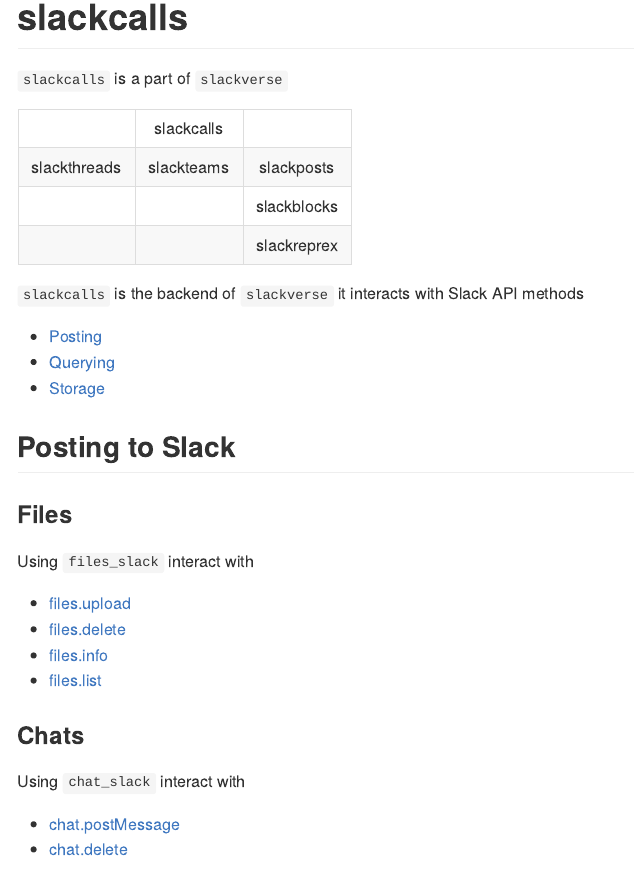
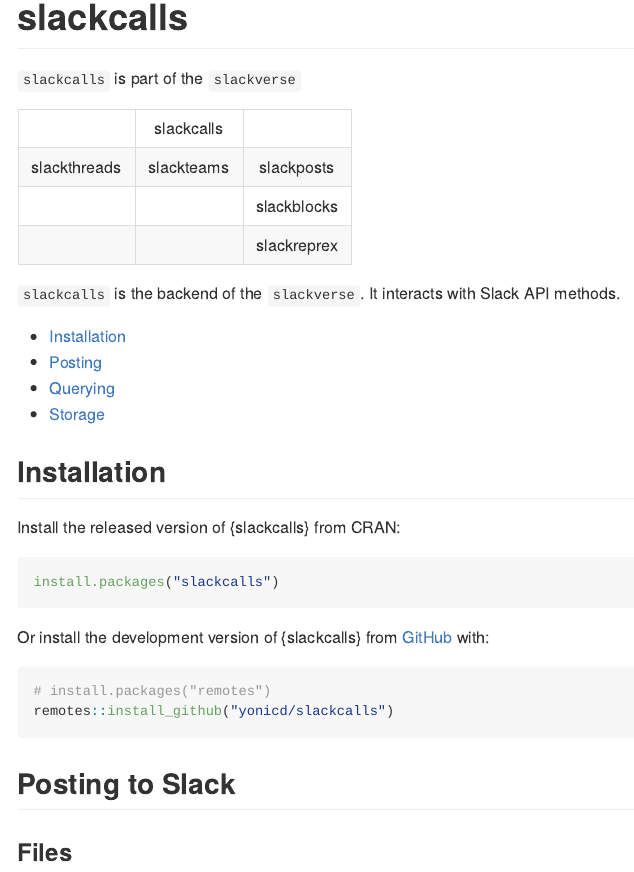
Before and after one commit to yonicd/slackcalls, an R Markdown document (README.Rmd): the page in a window 1100 px wide, from its top. The pictures show the output file README.md that the author committed with the source, drawn offline in the style of GitHub; badge pictures from the web are left out.

Commit message:
Add Installation instructions.

````diff
--- a/README.Rmd
+++ b/README.Rmd
@@ -22,7 +22,7 @@
 
 # slackcalls
 
-`slackcalls` is a part of `slackverse`
+`slackcalls` is part of the `slackverse`
 
 ```{r,echo = FALSE, eval = TRUE}
 pkgs <- sprintf('slack%s',c('calls','teams','posts','blocks','threads','reprex'))
@@ -41,11 +41,28 @@
 |||`r badges[pkgs[6]]`|
 
 
-`slackcalls` is the backend of `slackverse` it interacts with Slack API methods
+`slackcalls` is the backend of the `slackverse`.
+It interacts with Slack API methods.
 
+  - [Installation](#installation)
   - [Posting](#posting-to-slack)
   - [Querying](#querying-slack)
   - [Storage](#storage)
+
+## Installation
+
+Install the released version of {slackcalls} from CRAN:
+
+``` r
+install.packages("slackcalls")
+```
+
+Or install the development version of {slackcalls} from [GitHub](https://github.com/) with:
+
+``` r
+# install.packages("remotes")
+remotes::install_github("yonicd/slackcalls")
+```
 
 ## Posting to Slack
 
````
Also changed, not shown: README.md.
